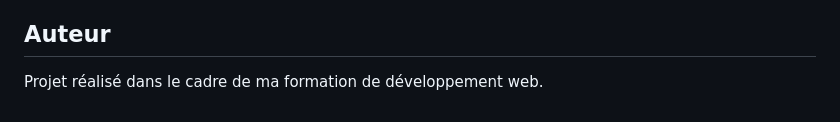
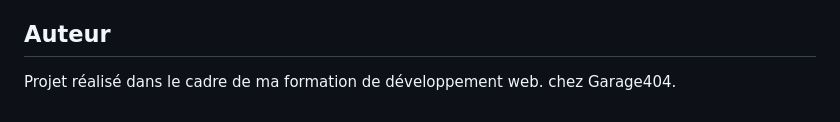
Before and after one commit to Bacadi/Kapoot, a Markdown page: README.md, the part around the change. GitHub-like rendering.

```diff
--- a/README.md
+++ b/README.md
@@ -116,4 +116,4 @@ La table `scores` fait le lien entre `users` et `quizzes` : un joueur peut jouer
 
 ## Auteur
 
-Projet réalisé dans le cadre de ma formation de développement web.
+Projet réalisé dans le cadre de ma formation de développement web. chez Garage404.
```
